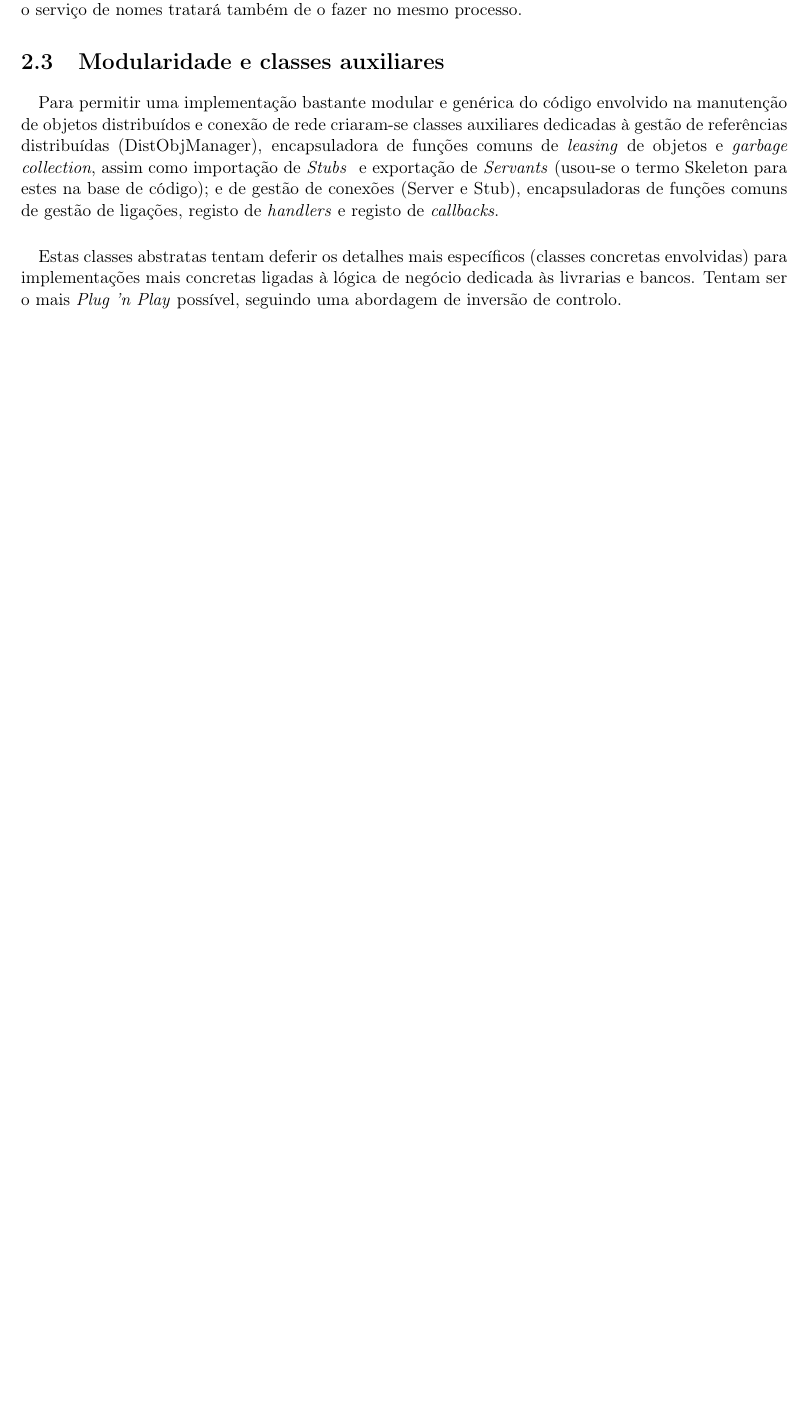
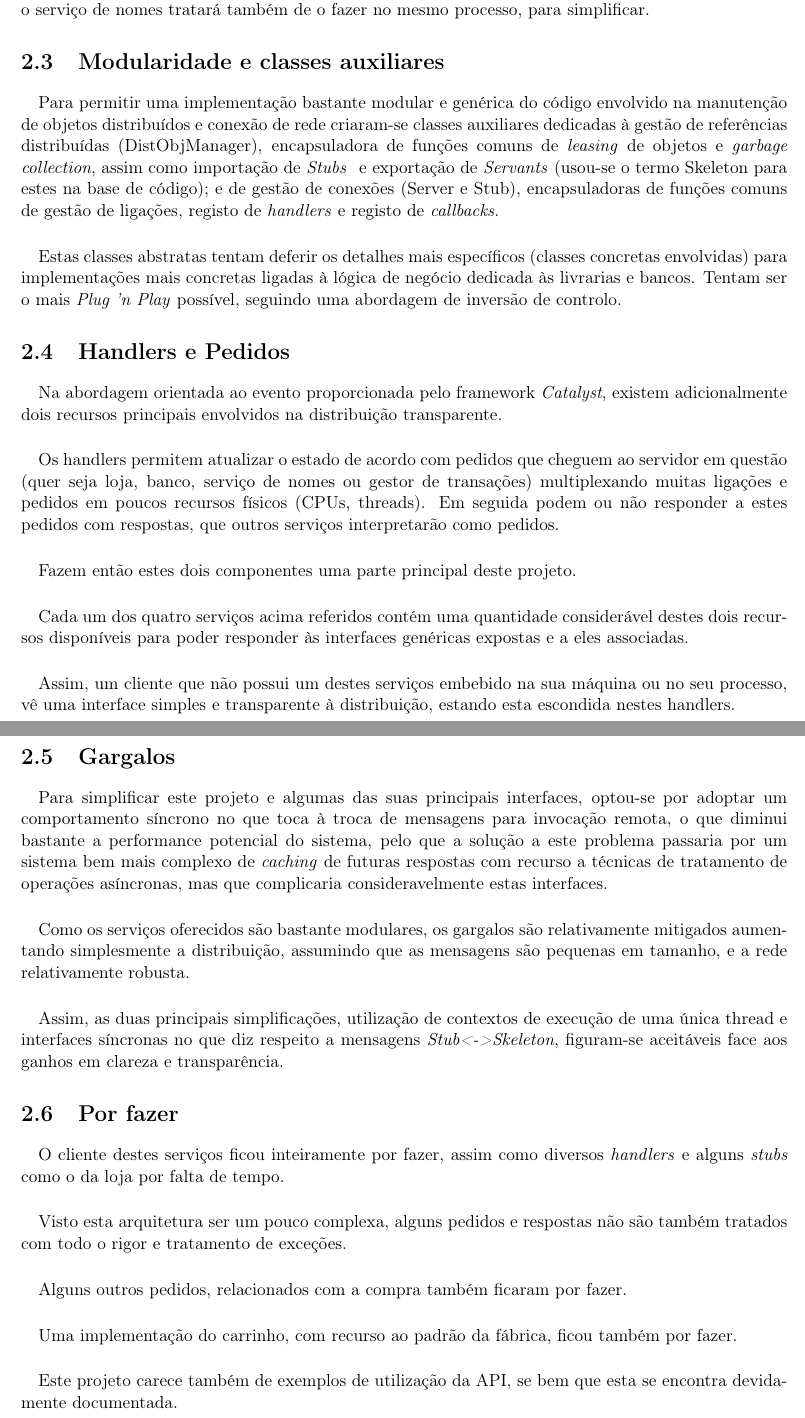
Before and after one commit to Seriyin/fsd, a LaTeX document (tex/relatório.tex): part of page 6 of 6 before the commit and two parts of pages 6 and 7 of 7 after it, the two joined at a grey line, cut so that both start at the same text, the shorter picture padded with empty space. Compiled offline with pdfLaTeX.

Commit message:
Report update

```diff
--- a/tex/relatório.tex
+++ b/tex/relatório.tex
@@ -73,7 +73,7 @@ Fundamentos de Sistemas Distribuídos\\Livraria e Banco - Transações distribu
 
 \paragraph{}Para permitir uma configuração de rede razoavelmente dinâmica torna-se necessário ter um serviço de nomes capaz de registar servidores (quer de bancos quer de lojas) ativos, prontos para servir os clientes.
 
-\paragraph{}Como é necessário também ter um coordenador de transações para implementar o \textit{Two-phase commit}, o serviço de nomes tratará também de o fazer no mesmo processo.
+\paragraph{}Como é necessário também ter um coordenador de transações para implementar o \textit{Two-phase commit}, o serviço de nomes tratará também de o fazer no mesmo processo, para simplificar.
 
 \section{Modularidade e classes auxiliares}
 
@@ -82,4 +82,36 @@ Fundamentos de Sistemas Distribuídos\\Livraria e Banco - Transações distribu
 
 \paragraph{} Estas classes abstratas tentam deferir os detalhes mais específicos (classes concretas envolvidas) para implementações mais concretas ligadas à lógica de negócio dedicada às livrarias e bancos. Tentam ser o mais \textit{Plug 'n Play} possível, seguindo uma abordagem de inversão de controlo.
 
+\section{Handlers e Pedidos}
+
+\paragraph{} Na abordagem orientada ao evento proporcionada pelo framework \textit{Catalyst}, existem adicionalmente dois recursos principais envolvidos na distribuição transparente.
+
+\paragraph{} Os handlers permitem atualizar o estado de acordo com pedidos que cheguem ao servidor em questão (quer seja loja, banco, serviço de nomes ou gestor de transações) multiplexando muitas ligações e pedidos em poucos recursos físicos (CPUs, threads). Em seguida podem ou não responder a estes pedidos com respostas, que outros serviços interpretarão como pedidos.
+
+\paragraph{} Fazem então estes dois componentes uma parte principal deste projeto.
+
+\paragraph{} Cada um dos quatro serviços acima referidos contém uma quantidade considerável destes dois recursos disponíveis para poder responder às interfaces genéricas expostas e a eles associadas.
+
+\paragraph{} Assim, um cliente que não possui um destes serviços embebido na sua máquina ou no seu processo, vê uma interface simples e transparente à distribuição, estando esta escondida nestes handlers.
+
+\section{Gargalos}
+
+\paragraph{} Para simplificar este projeto e algumas das suas principais interfaces, optou-se por adoptar um comportamento síncrono no que toca à troca de mensagens para invocação remota, o que diminui bastante a performance potencial do sistema, pelo que a solução a este problema passaria por um sistema bem mais complexo de \textit{caching} de futuras respostas com recurso a técnicas de tratamento de operações asíncronas, mas que complicaria consideravelmente estas interfaces.
+
+\paragraph{} Como os serviços oferecidos são bastante modulares, os gargalos são relativamente mitigados aumentando simplesmente a distribuição, assumindo que as mensagens são pequenas em tamanho, e a rede relativamente robusta.
+
+\paragraph{} Assim, as duas principais simplificações, utilização de contextos de execução de uma única thread e interfaces síncronas no que diz respeito a mensagens \textit{Stub<->Skeleton}, figuram-se aceitáveis face aos ganhos em clareza e transparência.
+
+\section{Por fazer}
+
+\paragraph{} O cliente destes serviços ficou inteiramente por fazer, assim como diversos \textit{handlers} e alguns \textit{stubs} como o da loja por falta de tempo.
+
+\paragraph{} Visto esta arquitetura ser um pouco complexa, alguns pedidos e respostas não são também tratados com todo o rigor e tratamento de exceções.
+
+\paragraph{} Alguns outros pedidos, relacionados com a compra também ficaram por fazer.
+
+\paragraph{} Uma implementação do carrinho, com recurso ao padrão da fábrica, ficou também por fazer.
+
+\paragraph{} Este projeto carece também de exemplos de utilização da API, se bem que esta se encontra devidamente documentada.
+
 \end{document}
```
Also changed, not shown: tex/relatório.pdf, tex/relatório.tex (2 more changed lines), 7 other files.
